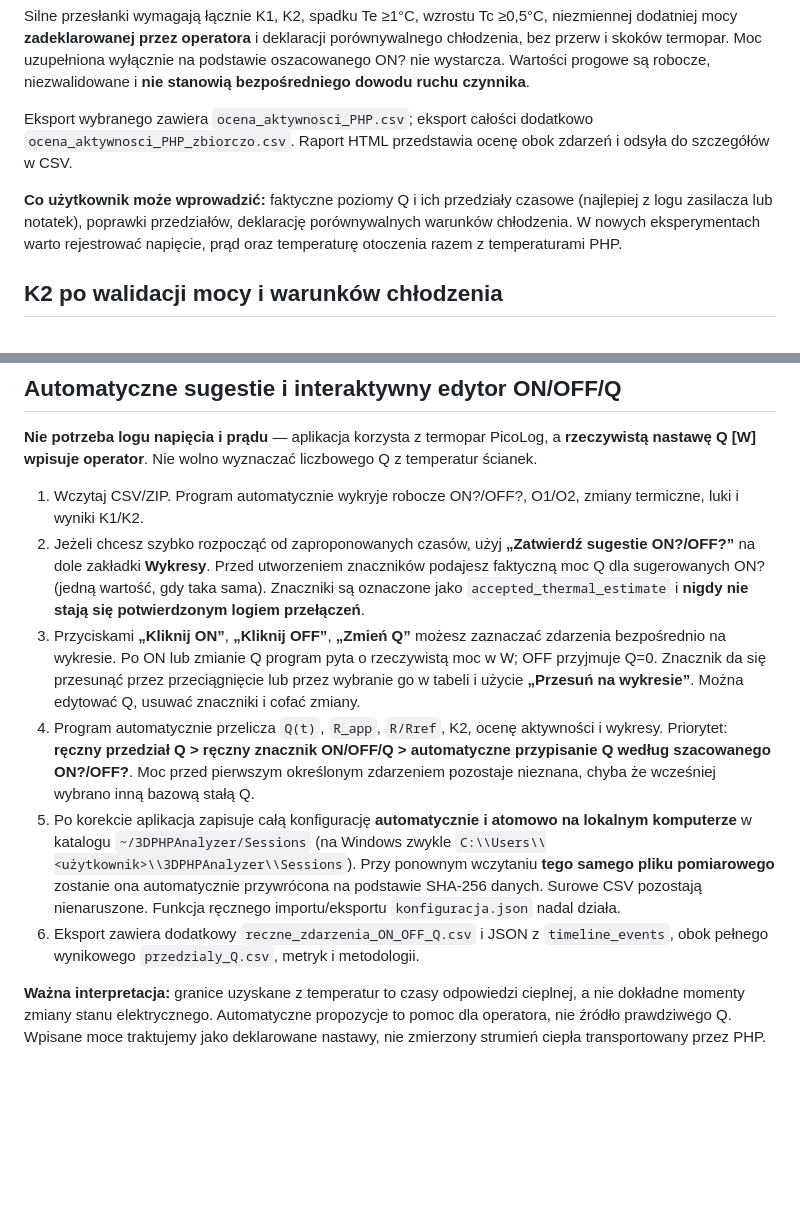
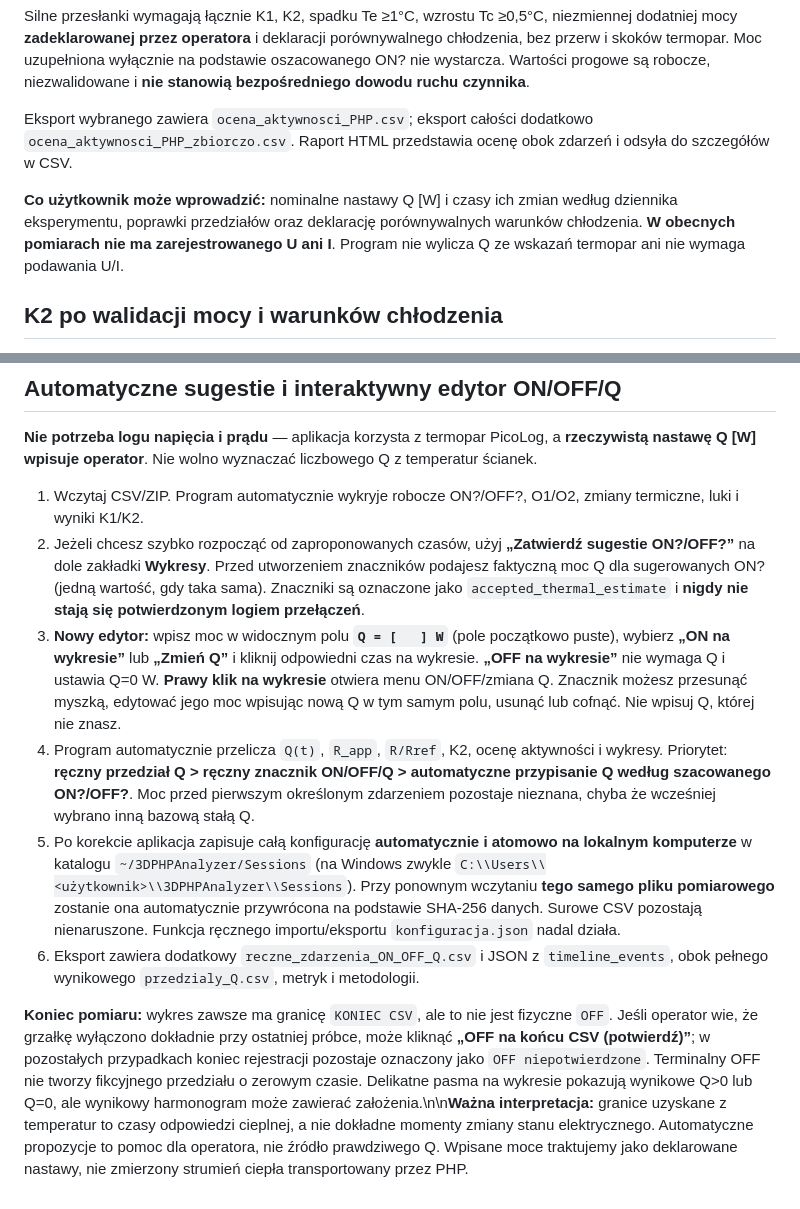
Before and after one commit to MateuszBock0/3DPHPanalyzer, a Markdown page: README.md, 2 parts joined by grey strips. Drawn GitHub-style; blank space fills up the shorter version.

Commit message:
docs: explain inline Q, direct chart edits, terminal OFF and no voltage/current data

```diff
--- a/README.md
+++ b/README.md
@@ -102,7 +102,7 @@ Silne przesłanki wymagają łącznie K1, K2, spadku Te ≥1°C, wzrostu Tc ≥0
 
 Eksport wybranego zawiera `ocena_aktywnosci_PHP.csv`; eksport całości dodatkowo `ocena_aktywnosci_PHP_zbiorczo.csv`. Raport HTML przedstawia ocenę obok zdarzeń i odsyła do szczegółów w CSV.
 
-**Co użytkownik może wprowadzić:** faktyczne poziomy Q i ich przedziały czasowe (najlepiej z logu zasilacza lub notatek), poprawki przedziałów, deklarację porównywalnych warunków chłodzenia. W nowych eksperymentach warto rejestrować napięcie, prąd oraz temperaturę otoczenia razem z temperaturami PHP.
+**Co użytkownik może wprowadzić:** nominalne nastawy Q [W] i czasy ich zmian według dziennika eksperymentu, poprawki przedziałów oraz deklarację porównywalnych warunków chłodzenia. **W obecnych pomiarach nie ma zarejestrowanego U ani I**. Program nie wylicza Q ze wskazań termopar ani nie wymaga podawania U/I.
 
 ## K2 po walidacji mocy i warunków chłodzenia
 
@@ -128,9 +128,9 @@ Parser CSV rozpoznaje przejścia zegara dobowego z 20:00–24:00 na 00:00–04:0
 
 1. Wczytaj CSV/ZIP. Program automatycznie wykryje robocze ON?/OFF?, O1/O2, zmiany termiczne, luki i wyniki K1/K2.
 2. Jeżeli chcesz szybko rozpocząć od zaproponowanych czasów, użyj **„Zatwierdź sugestie ON?/OFF?”** na dole zakładki **Wykresy**. Przed utworzeniem znaczników podajesz faktyczną moc Q dla sugerowanych ON? (jedną wartość, gdy taka sama). Znaczniki są oznaczone jako `accepted_thermal_estimate` i **nigdy nie stają się potwierdzonym logiem przełączeń**.
-3. Przyciskami **„Kliknij ON”**, **„Kliknij OFF”**, **„Zmień Q”** możesz zaznaczać zdarzenia bezpośrednio na wykresie. Po ON lub zmianie Q program pyta o rzeczywistą moc w W; OFF przyjmuje Q=0. Znacznik da się przesunąć przez przeciągnięcie lub przez wybranie go w tabeli i użycie **„Przesuń na wykresie”**. Można edytować Q, usuwać znaczniki i cofać zmiany.
+3. **Nowy edytor:** wpisz moc w widocznym polu **`Q = [   ] W`** (pole początkowo puste), wybierz **„ON na wykresie”** lub **„Zmień Q”** i kliknij odpowiedni czas na wykresie. **„OFF na wykresie”** nie wymaga Q i ustawia Q=0 W. **Prawy klik na wykresie** otwiera menu ON/OFF/zmiana Q. Znacznik możesz przesunąć myszką, edytować jego moc wpisując nową Q w tym samym polu, usunąć lub cofnąć. Nie wpisuj Q, której nie znasz.
 4. Program automatycznie przelicza `Q(t)`, `R_app`, `R/Rref`, K2, ocenę aktywności i wykresy. Priorytet: **ręczny przedział Q > ręczny znacznik ON/OFF/Q > automatyczne przypisanie Q według szacowanego ON?/OFF?**. Moc przed pierwszym określonym zdarzeniem pozostaje nieznana, chyba że wcześniej wybrano inną bazową stałą Q.
 5. Po korekcie aplikacja zapisuje całą konfigurację **automatycznie i atomowo na lokalnym komputerze** w katalogu `~/3DPHPAnalyzer/Sessions` (na Windows zwykle `C:\\Users\\<użytkownik>\\3DPHPAnalyzer\\Sessions`). Przy ponownym wczytaniu **tego samego pliku pomiarowego** zostanie ona automatycznie przywrócona na podstawie SHA-256 danych. Surowe CSV pozostają nienaruszone. Funkcja ręcznego importu/eksportu `konfiguracja.json` nadal działa.
 6. Eksport zawiera dodatkowy `reczne_zdarzenia_ON_OFF_Q.csv` i JSON z `timeline_events`, obok pełnego wynikowego `przedzialy_Q.csv`, metryk i metodologii.
 
-**Ważna interpretacja:** granice uzyskane z temperatur to czasy odpowiedzi cieplnej, a nie dokładne momenty zmiany stanu elektrycznego. Automatyczne propozycje to pomoc dla operatora, nie źródło prawdziwego Q. Wpisane moce traktujemy jako deklarowane nastawy, nie zmierzony strumień ciepła transportowany przez PHP.
+**Koniec pomiaru:** wykres zawsze ma granicę `KONIEC CSV`, ale to nie jest fizyczne `OFF`. Jeśli operator wie, że grzałkę wyłączono dokładnie przy ostatniej próbce, może kliknąć **„OFF na końcu CSV (potwierdź)”**; w pozostałych przypadkach koniec rejestracji pozostaje oznaczony jako `OFF niepotwierdzone`. Terminalny OFF nie tworzy fikcyjnego przedziału o zerowym czasie. Delikatne pasma na wykresie pokazują wynikowe Q>0 lub Q=0, ale wynikowy harmonogram może zawierać założenia.\n\n**Ważna interpretacja:** granice uzyskane z temperatur to czasy odpowiedzi cieplnej, a nie dokładne momenty zmiany stanu elektrycznego. Automatyczne propozycje to pomoc dla operatora, nie źródło prawdziwego Q. Wpisane moce traktujemy jako deklarowane nastawy, nie zmierzony strumień ciepła transportowany przez PHP.
```
